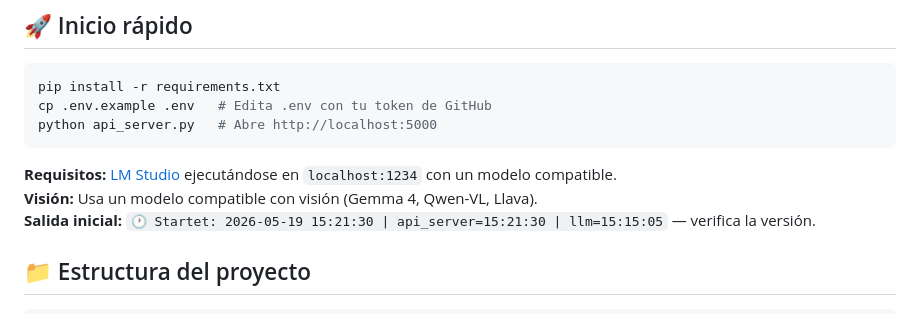
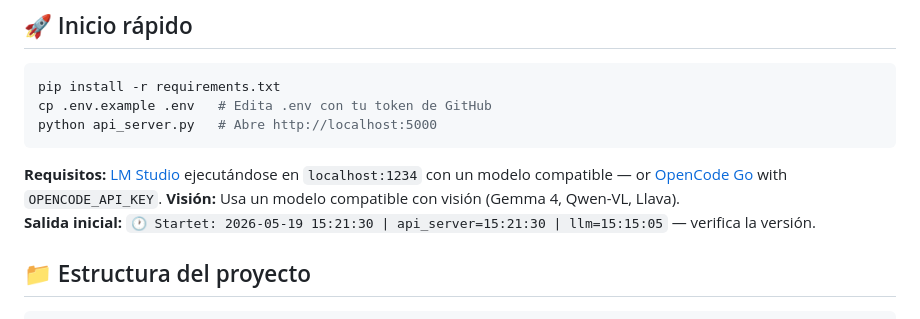
Before and after one commit to holgerkpedersen/Agenten, a Markdown page: README-es.md, the part around the change. Rendered like a GitHub page.

````diff
--- a/README-es.md
+++ b/README-es.md
@@ -10,7 +10,7 @@ cp .env.example .env   # Edita .env con tu token de GitHub
 python api_server.py   # Abre http://localhost:5000
 ```
 
-**Requisitos:** [LM Studio](https://lmstudio.ai) ejecutándose en `localhost:1234` con un modelo compatible.
+**Requisitos:** [LM Studio](https://lmstudio.ai) ejecutándose en `localhost:1234` con un modelo compatible — or [OpenCode Go](https://opencode.ai) with `OPENCODE_API_KEY`.
 **Visión:** Usa un modelo compatible con visión (Gemma 4, Qwen-VL, Llava).
 **Salida inicial:** `🕐 Startet: 2026-05-19 15:21:30 | api_server=15:21:30 | llm=15:15:05` — verifica la versión.
 
````
Also changed, not shown: README-gb.md (+14 -9 lines), README.md (+9 -4 lines).
